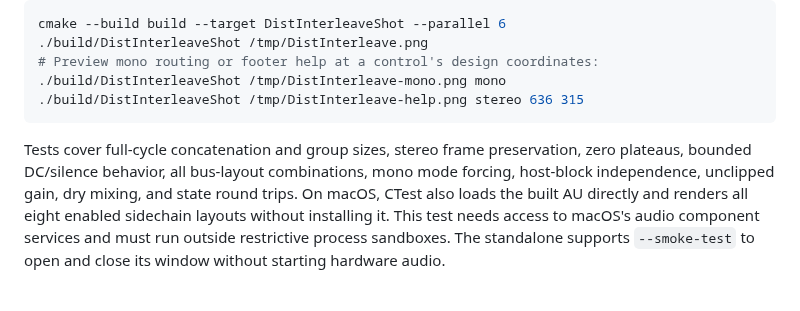
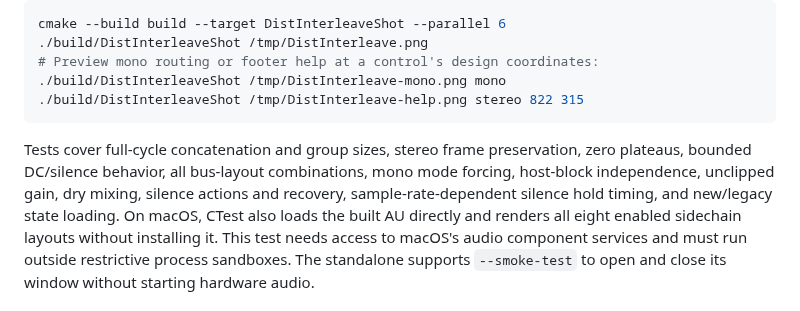
Before and after one commit to silvansky/DistInterleave, a Markdown page: README.md, the part around one of its changes. Rendered like a GitHub page.

````diff
--- a/README.md
+++ b/README.md
@@ -157,12 +179,13 @@ cmake --build build --target DistInterleaveShot --parallel 6
 ./build/DistInterleaveShot /tmp/DistInterleave.png
 # Preview mono routing or footer help at a control's design coordinates:
 ./build/DistInterleaveShot /tmp/DistInterleave-mono.png mono
-./build/DistInterleaveShot /tmp/DistInterleave-help.png stereo 636 315
+./build/DistInterleaveShot /tmp/DistInterleave-help.png stereo 822 315
 ```
 
 Tests cover full-cycle concatenation and group sizes, stereo frame preservation,
 zero plateaus, bounded DC/silence behavior, all bus-layout combinations, mono mode
-forcing, host-block independence, unclipped gain, dry mixing, and state round trips.
+forcing, host-block independence, unclipped gain, dry mixing, silence actions and
+recovery, sample-rate-dependent silence hold timing, and new/legacy state loading.
 On macOS, CTest also loads the built AU directly and renders all eight enabled
 sidechain layouts without installing it. This test needs access to macOS's audio
 component services and must run outside restrictive process sandboxes. The standalone
````
Also changed, not shown: other parts of README.md (+25 -3 lines), docs/preview-mono.png, docs/preview.png, 7 other files.
